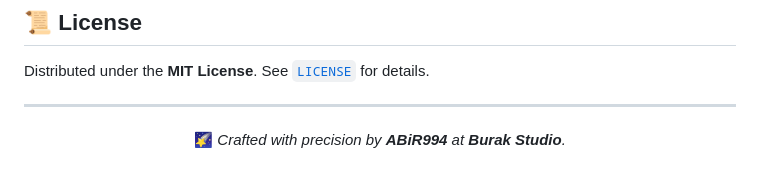
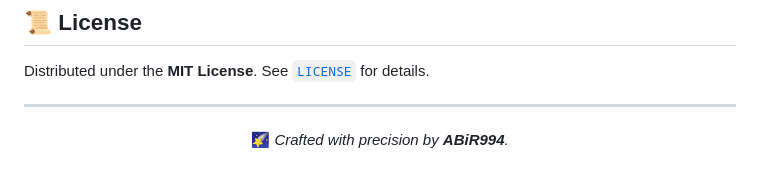
Before and after one commit to ABiR994/Burak-Studio, a Markdown page: README.md, the part around the change. Drawn GitHub-style.

```diff
--- a/README.md
+++ b/README.md
@@ -110,6 +110,6 @@ Distributed under the **MIT License**. See [`LICENSE`](./LICENSE) for details.
 
 <div align="center">
 
-  🌠 *Crafted with precision by **ABiR994** at **Burak Studio**.*
+  🌠 *Crafted with precision by **ABiR994**.*
 
 </div>
```
